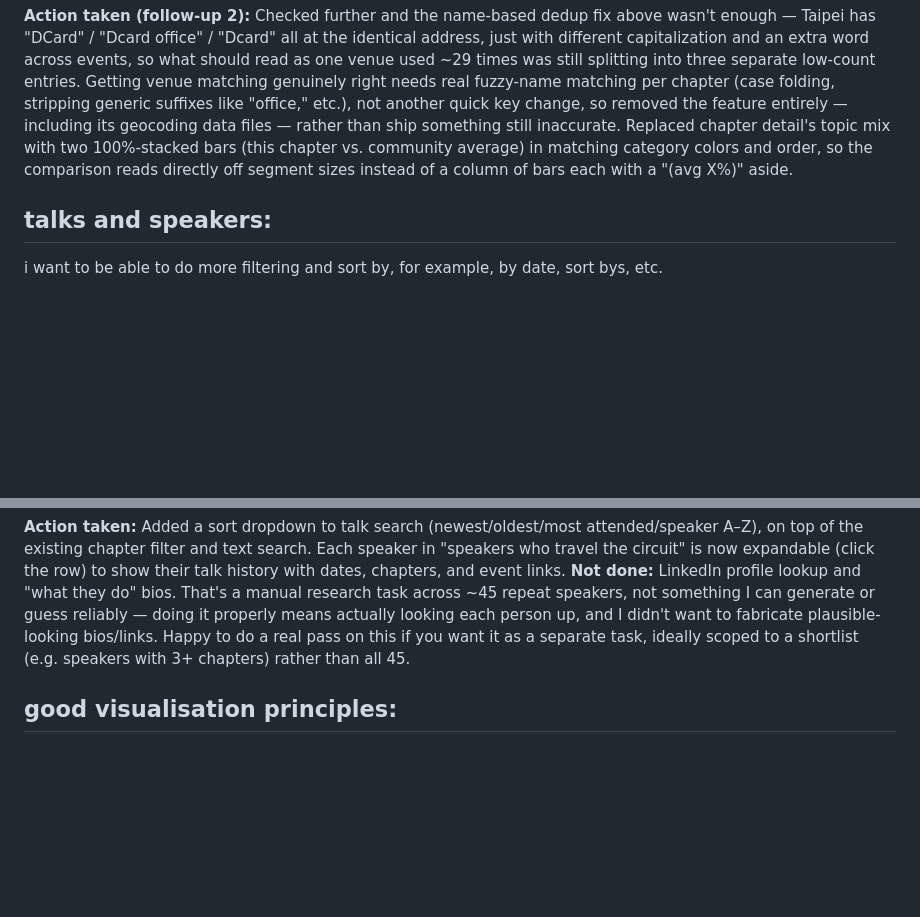
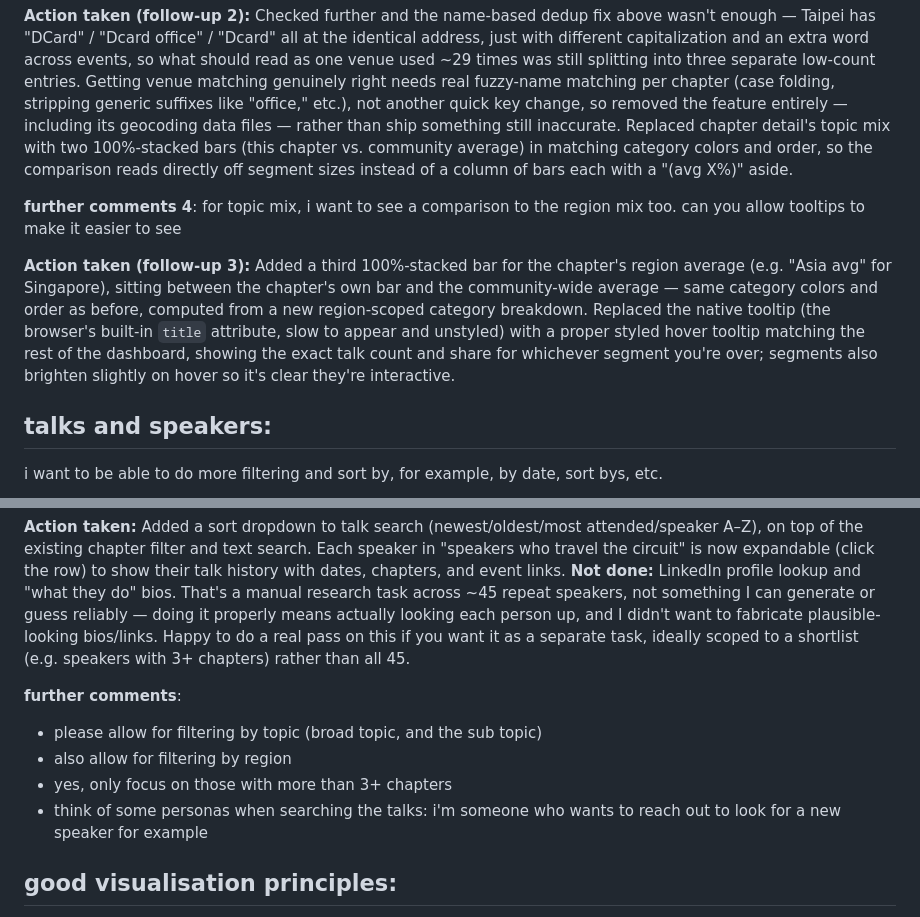
Before and after one commit to jeremychia/dbt-meetups, a Markdown page: dashboard/feedback.md, 2 parts joined by grey strips. Rendered like a GitHub page; blank space fills up the shorter version.

Commit message:
docs(dashboard): record region-row and tooltip follow-up in feedback.md

```diff
--- a/dashboard/feedback.md
+++ b/dashboard/feedback.md
@@ -166,6 +166,10 @@ with the addresses of the events, i'm also curious to see where the events are h
 
 **Action taken (follow-up 2):** Checked further and the name-based dedup fix above wasn't enough — Taipei has "DCard" / "Dcard office" / "Dcard" all at the identical address, just with different capitalization and an extra word across events, so what should read as one venue used ~29 times was still splitting into three separate low-count entries. Getting venue matching genuinely right needs real fuzzy-name matching per chapter (case folding, stripping generic suffixes like "office," etc.), not another quick key change, so removed the feature entirely — including its geocoding data files — rather than ship something still inaccurate. Replaced chapter detail's topic mix with two 100%-stacked bars (this chapter vs. community average) in matching category colors and order, so the comparison reads directly off segment sizes instead of a column of bars each with a "(avg X%)" aside.
 
+**further comments 4**: for topic mix, i want to see a comparison to the region mix too. can you allow tooltips to make it easier to see
+
+**Action taken (follow-up 3):** Added a third 100%-stacked bar for the chapter's region average (e.g. "Asia avg" for Singapore), sitting between the chapter's own bar and the community-wide average — same category colors and order as before, computed from a new region-scoped category breakdown. Replaced the native tooltip (the browser's built-in `title` attribute, slow to appear and unstyled) with a proper styled hover tooltip matching the rest of the dashboard, showing the exact talk count and share for whichever segment you're over; segments also brighten slightly on hover so it's clear they're interactive.
+
 ## talks and speakers:
 
 i want to be able to do more filtering and sort by, for example, by date, sort bys, etc.
@@ -173,6 +177,12 @@ i want to be able to do more filtering and sort by, for example, by date, sort b
 for the speaker, allow me to expand to see which were teh talks that they did. if possible, if you can find their public profile (on linkedin), include a link to that as well, and state what they do. most of them are vendors so they have some interests.
 
 **Action taken:** Added a sort dropdown to talk search (newest/oldest/most attended/speaker A–Z), on top of the existing chapter filter and text search. Each speaker in "speakers who travel the circuit" is now expandable (click the row) to show their talk history with dates, chapters, and event links. **Not done:** LinkedIn profile lookup and "what they do" bios. That's a manual research task across ~45 repeat speakers, not something I can generate or guess reliably — doing it properly means actually looking each person up, and I didn't want to fabricate plausible-looking bios/links. Happy to do a real pass on this if you want it as a separate task, ideally scoped to a shortlist (e.g. speakers with 3+ chapters) rather than all 45.
+
+**further comments**:
+- please allow for filtering by topic (broad topic, and the sub topic)
+- also allow for filtering by region
+- yes, only focus on those with more than 3+ chapters
+- think of some personas when searching the talks: i'm someone who wants to reach out to look for a new speaker for example
 
 ## good visualisation principles:
 
```
